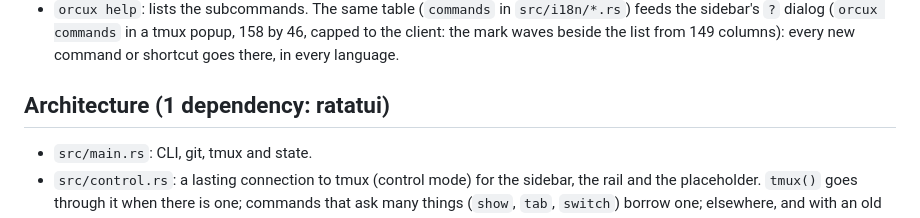
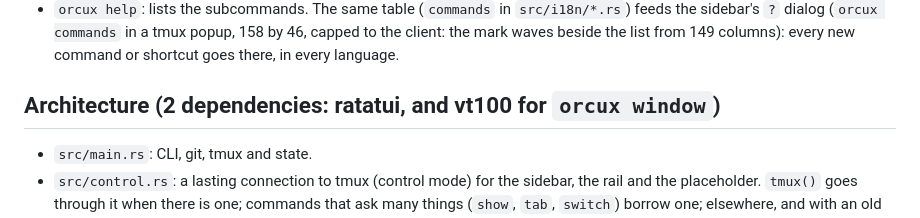
Before and after one commit to borjamrd/orcux, a Markdown page: CLAUDE.md, the part around the change. GitHub-like rendering.

```diff
--- a/CLAUDE.md
+++ b/CLAUDE.md
@@ -18,7 +18,7 @@ It does not emulate terminals: **ratatui draws the sidebar and tmux runs the ter
 - `docs/demo.gif` is made of real screens of an isolated orcux; before recording, set a neutral prompt: the default one shows the user and the computer.
 - `orcux help`: lists the subcommands. The same table (`commands` in `src/i18n/*.rs`) feeds the sidebar's `?` dialog (`orcux commands` in a tmux popup, 158 by 46, capped to the client: the mark waves beside the list from 149 columns): every new command or shortcut goes there, in every language.
 
-## Architecture (1 dependency: ratatui)
+## Architecture (2 dependencies: ratatui, and vt100 for `orcux window`)
 
 - `src/main.rs`: CLI, git, tmux and state.
 - `src/control.rs`: a lasting connection to tmux (control mode) for the sidebar, the rail and the placeholder. `tmux()` goes through it when there is one; commands that ask many things (`show`, `tab`, `switch`) borrow one; elsewhere, and with an old tmux, it is a process.
```
Also changed, not shown: README.md (+15 -3 lines), docs/demo.gif, 1 other file.
